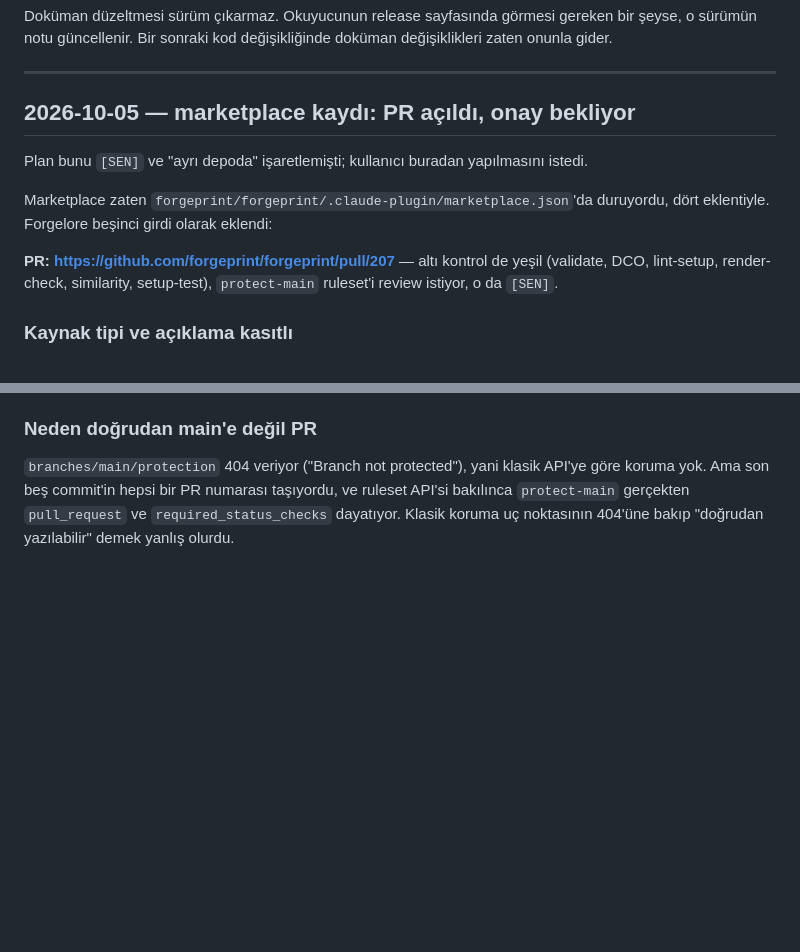
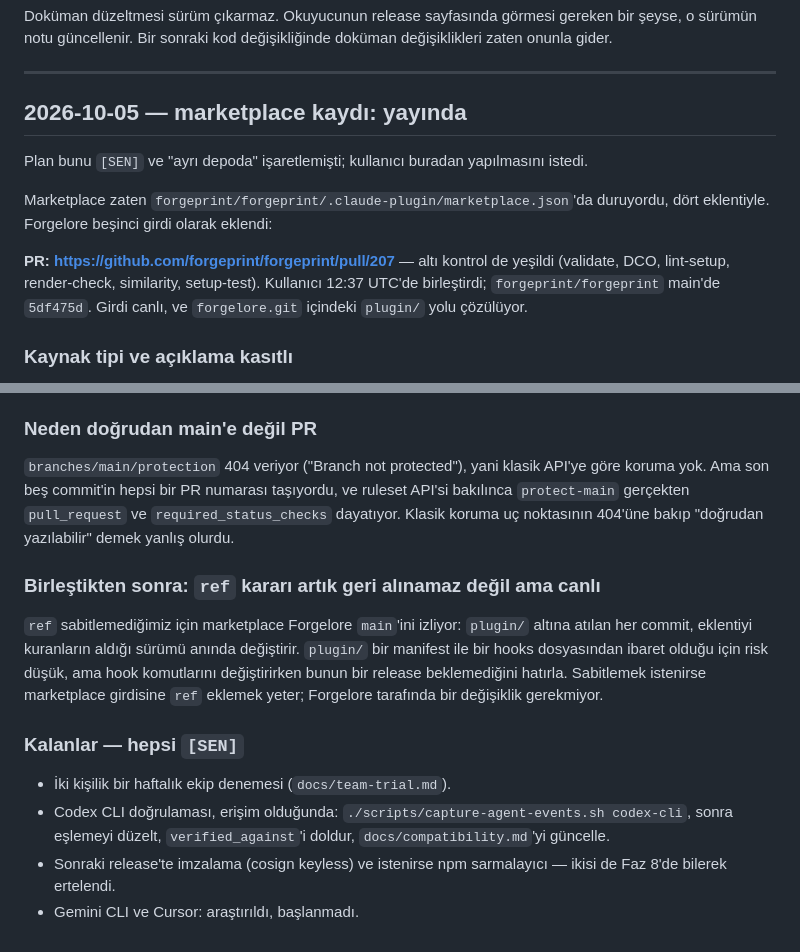
Before and after one commit to forgeprint/forgelore, a Markdown page: docs/ilerleme.md, 2 parts joined by grey strips. Drawn GitHub-style; blank space fills up the shorter version.

Commit message:
Record that the marketplace entry is live
Co-Authored-By: Claude Opus 5 <noreply@anthropic.com>
Signed-off-by: Ali Osman <aliosman.mho@gmail.com>

```diff
--- a/docs/ilerleme.md
+++ b/docs/ilerleme.md
@@ -1576,7 +1576,7 @@ değişikliğinde doküman değişiklikleri zaten onunla gider.
 
 ---
 
-## 2026-10-05 — marketplace kaydı: PR açıldı, onay bekliyor
+## 2026-10-05 — marketplace kaydı: yayında
 
 Plan bunu `[SEN]` ve "ayrı depoda" işaretlemişti; kullanıcı buradan
 yapılmasını istedi.
@@ -1585,8 +1585,9 @@ Marketplace zaten `forgeprint/forgeprint/.claude-plugin/marketplace.json`'da
 duruyordu, dört eklentiyle. Forgelore beşinci girdi olarak eklendi:
 
 **PR: https://github.com/forgeprint/forgeprint/pull/207** — altı kontrol de
-yeşil (validate, DCO, lint-setup, render-check, similarity, setup-test),
-`protect-main` ruleset'i review istiyor, o da `[SEN]`.
+yeşildi (validate, DCO, lint-setup, render-check, similarity, setup-test).
+Kullanıcı 12:37 UTC'de birleştirdi; `forgeprint/forgeprint` main'de `5df475d`.
+Girdi canlı, ve `forgelore.git` içindeki `plugin/` yolu çözülüyor.
 
 ### Kaynak tipi ve açıklama kasıtlı
 
@@ -1631,3 +1632,22 @@ API'ye göre koruma yok. Ama son beş commit'in hepsi bir PR numarası
 taşıyordu, ve ruleset API'si bakılınca `protect-main` gerçekten `pull_request`
 ve `required_status_checks` dayatıyor. Klasik koruma uç noktasının 404'üne
 bakıp "doğrudan yazılabilir" demek yanlış olurdu.
+
+### Birleştikten sonra: `ref` kararı artık geri alınamaz değil ama canlı
+
+`ref` sabitlemediğimiz için marketplace Forgelore `main`'ini izliyor:
+`plugin/` altına atılan her commit, eklentiyi kuranların aldığı sürümü
+anında değiştirir. `plugin/` bir manifest ile bir hooks dosyasından ibaret
+olduğu için risk düşük, ama hook komutlarını değiştirirken bunun bir release
+beklemediğini hatırla. Sabitlemek istenirse marketplace girdisine `ref`
+eklemek yeter; Forgelore tarafında bir değişiklik gerekmiyor.
+
+### Kalanlar — hepsi `[SEN]`
+
+- İki kişilik bir haftalık ekip denemesi (`docs/team-trial.md`).
+- Codex CLI doğrulaması, erişim olduğunda:
+  `./scripts/capture-agent-events.sh codex-cli`, sonra eşlemeyi düzelt,
+  `verified_against`'i doldur, `docs/compatibility.md`'yi güncelle.
+- Sonraki release'te imzalama (cosign keyless) ve istenirse npm sarmalayıcı —
+  ikisi de Faz 8'de bilerek ertelendi.
+- Gemini CLI ve Cursor: araştırıldı, başlanmadı.
```
